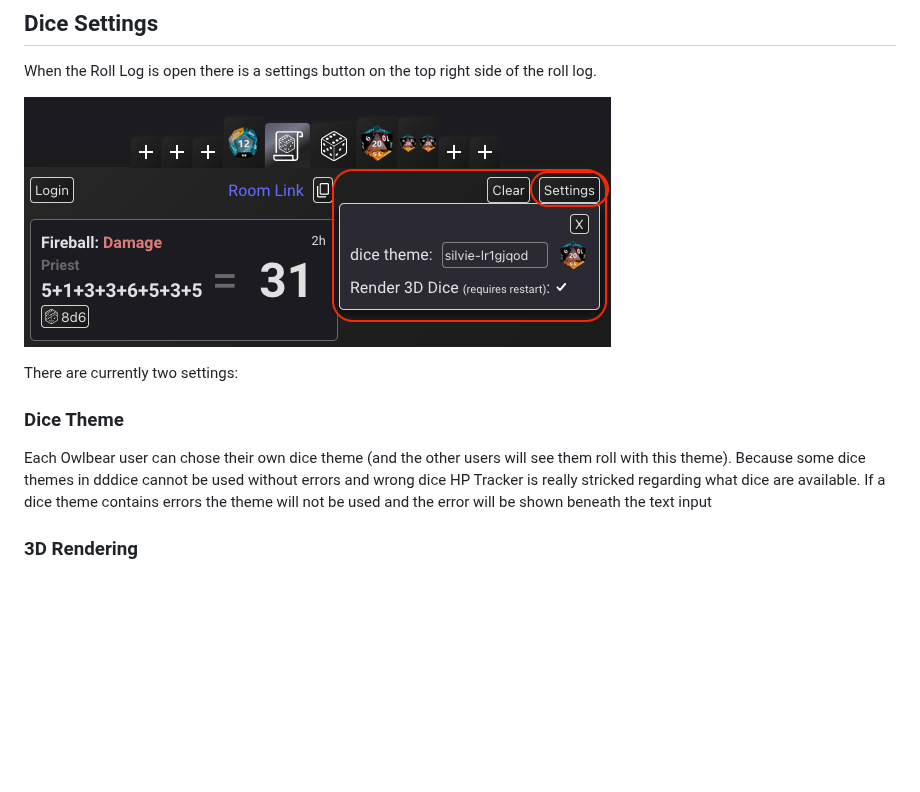
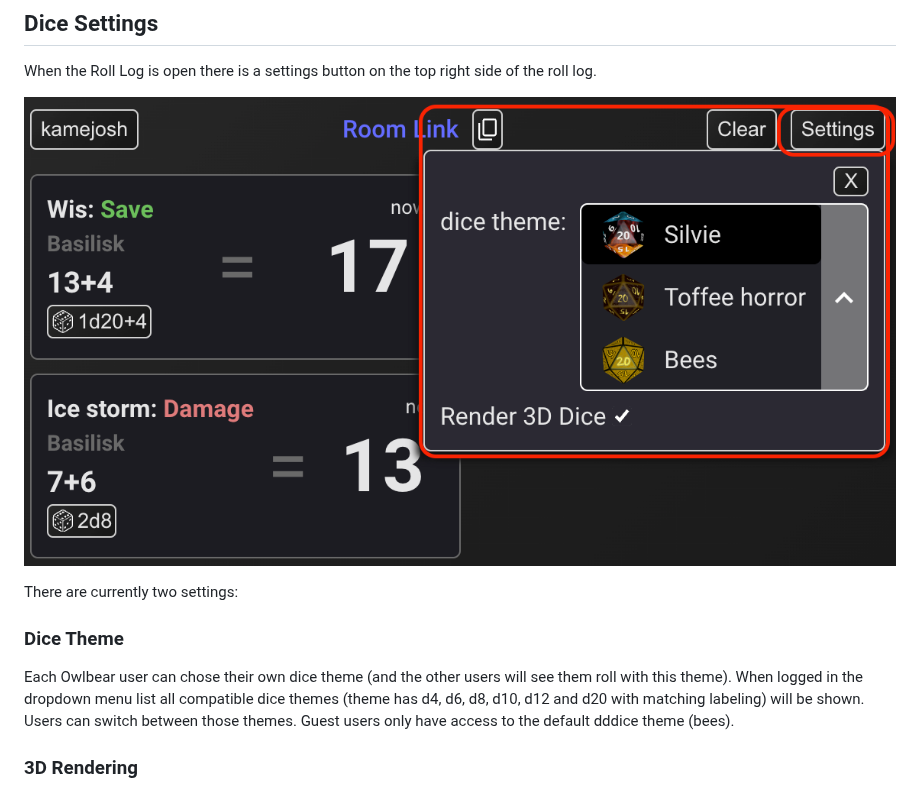
Before and after one commit to kamejosh/owlbear-hp-tracker, a Markdown page: USAGE.md, the part around the change. GitHub-like rendering; pictures changed too: docs/roll_settings.png; blank space fills up the shorter version.

```diff
--- a/USAGE.md
+++ b/USAGE.md
@@ -348,7 +348,7 @@ There are currently two settings:
 
 ### Dice Theme
 
-Each Owlbear user can chose their own dice theme (and the other users will see them roll with this theme). Because some dice themes in dddice cannot be used without errors and wrong dice HP Tracker is really stricked regarding what dice are available. If a dice theme contains errors the theme will not be used and the error will be shown beneath the text input
+Each Owlbear user can chose their own dice theme (and the other users will see them roll with this theme). When logged in the dropdown menu list all compatible dice themes (theme has d4, d6, d8, d10, d12 and d20 with matching labeling) will be shown. Users can switch between those themes. Guest users only have access to the default dddice theme (bees).
 
 ### 3D Rendering
 
```
Also changed, not shown: CHANGELOG.md (+7 -0 lines), 5 other files.
